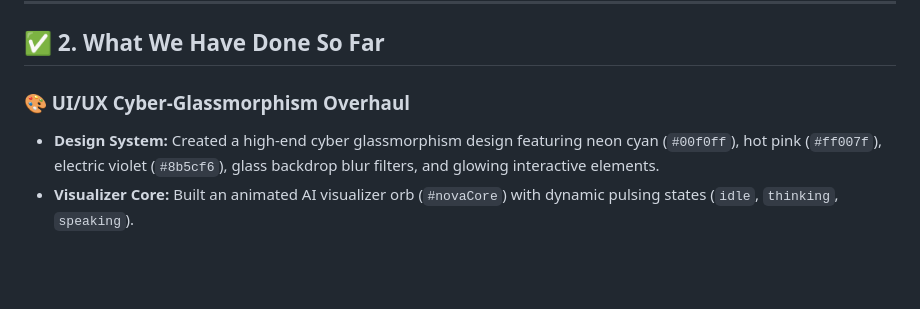
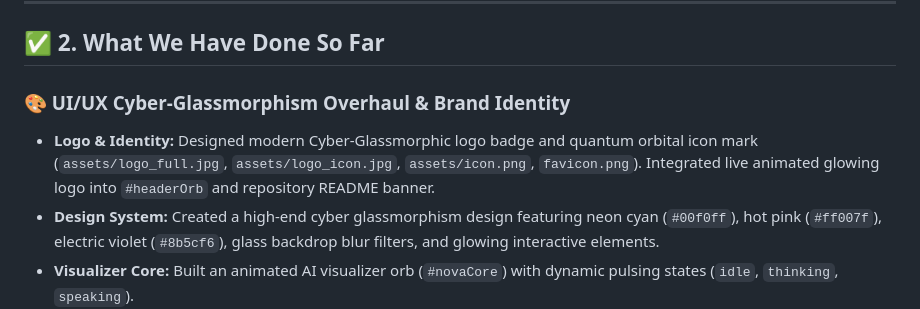
Before and after one commit to akensanketh/N.O.V.A, a Markdown page: PROJECT_NOTES.md, the part around the change. GitHub-like rendering; blank space fills up the shorter version.

Commit message:
docs: update PROJECT_NOTES.md with brand identity and logo integration

```diff
--- a/PROJECT_NOTES.md
+++ b/PROJECT_NOTES.md
@@ -18,7 +18,8 @@
 
 ## ✅ 2. What We Have Done So Far
 
-### 🎨 UI/UX Cyber-Glassmorphism Overhaul
+### 🎨 UI/UX Cyber-Glassmorphism Overhaul & Brand Identity
+- **Logo & Identity:** Designed modern Cyber-Glassmorphic logo badge and quantum orbital icon mark (`assets/logo_full.jpg`, `assets/logo_icon.jpg`, `assets/icon.png`, `favicon.png`). Integrated live animated glowing logo into `#headerOrb` and repository README banner.
 - **Design System:** Created a high-end cyber glassmorphism design featuring neon cyan (`#00f0ff`), hot pink (`#ff007f`), electric violet (`#8b5cf6`), glass backdrop blur filters, and glowing interactive elements.
 - **Visualizer Core:** Built an animated AI visualizer orb (`#novaCore`) with dynamic pulsing states (`idle`, `thinking`, `speaking`).
 - **Interactive Widgets:** Integrated Mode Selector Pills, Focus Timer, Task/Checklist Manager, and Glass Modal windows for memory & settings configuration.
```
